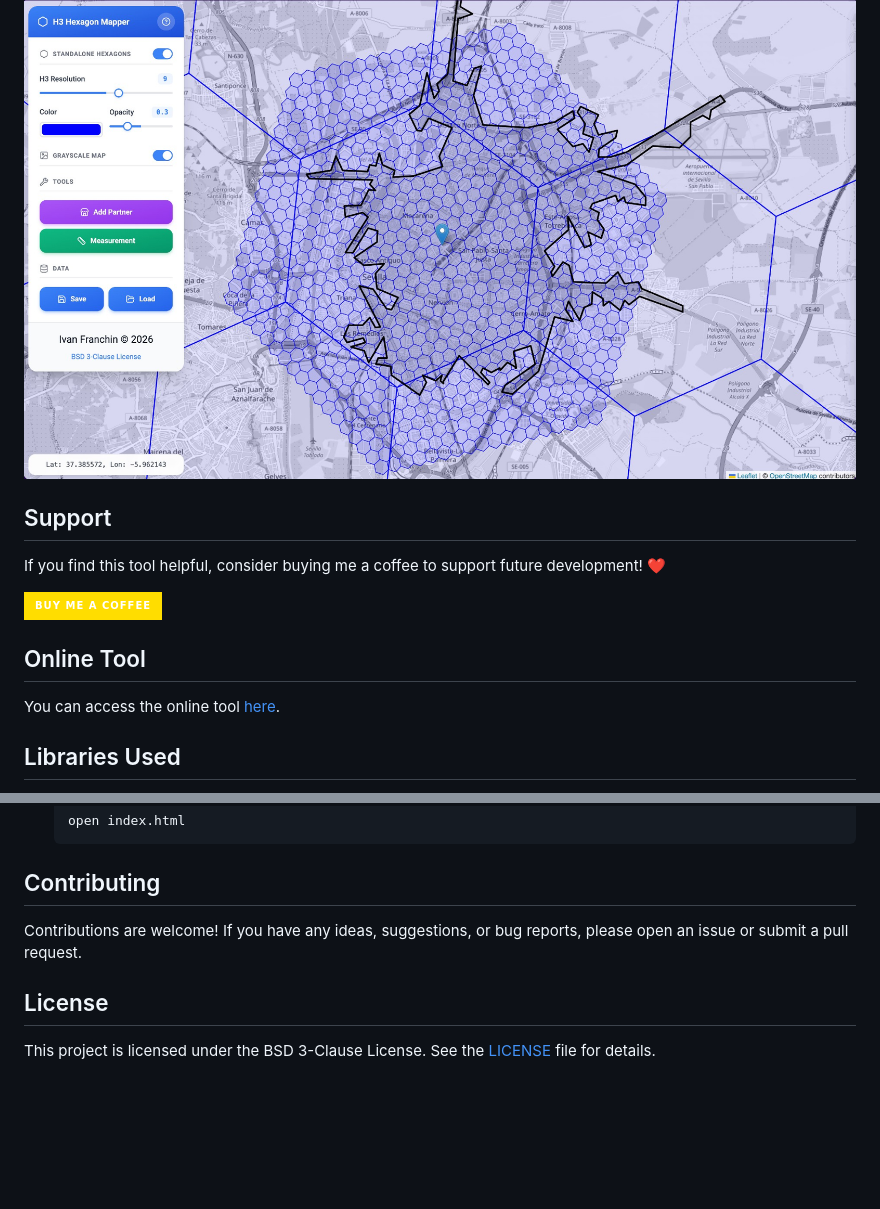
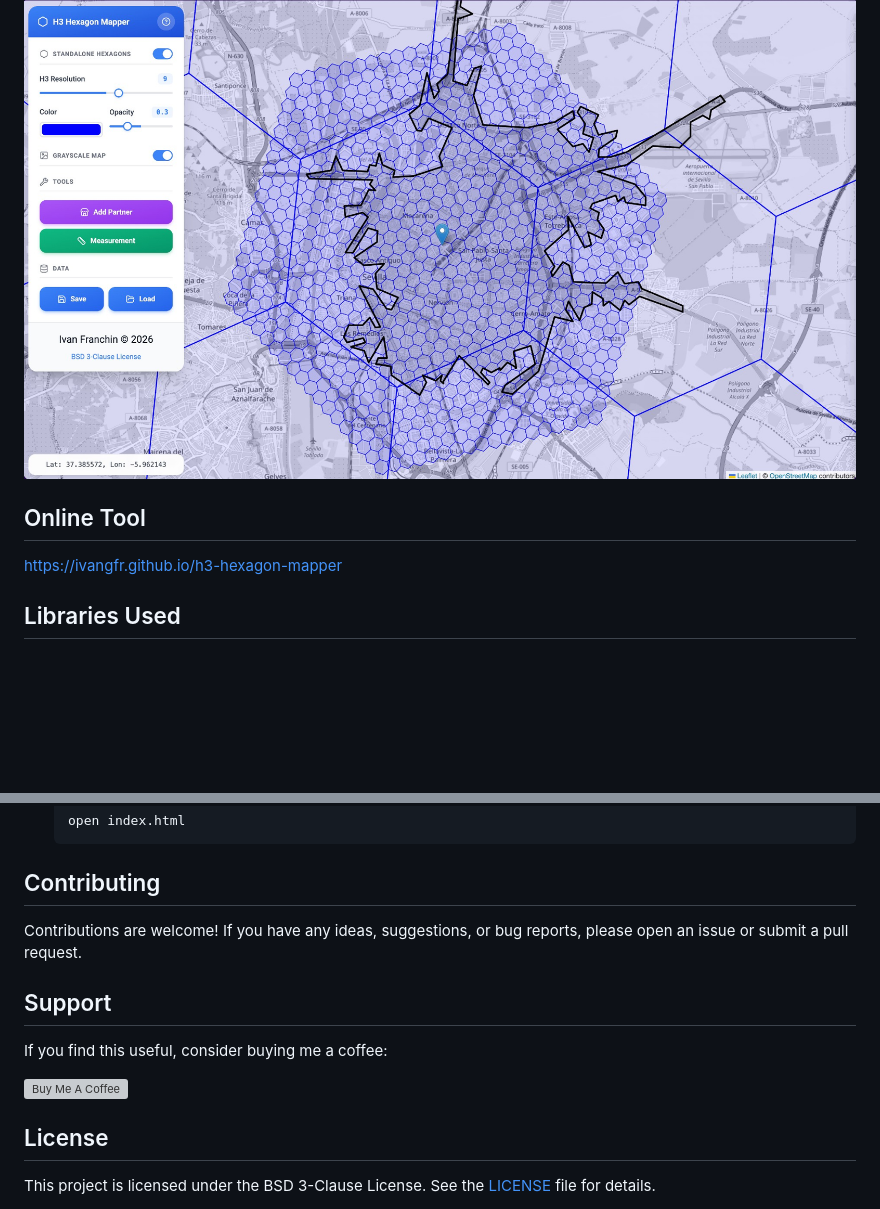
Before and after one commit to ivangfr/h3-hexagon-mapper, a Markdown page: README.md, 2 parts joined by grey strips. Rendered like a GitHub page; badges without logos; blank space fills up the shorter version; grey boxes are pictures that could not be loaded.

```diff
--- a/README.md
+++ b/README.md
@@ -4,15 +7,9 @@ A web tool for viewing and interacting with H3 hexagons on a map. Add or remove
 
 ![Screenshot](documentation/ScreenshotUI.jpg)
 
-## Support
-
-If you find this tool helpful, consider buying me a coffee to support future development! ❤️
-
-[![Buy Me a Coffee](https://img.shields.io/badge/Buy_Me_a_Coffee-FFDD00?style=for-the-badge&logo=buy-me-a-coffee&logoColor=black)](https://buymeacoffee.com/ivan.franchin)
-
 ## Online Tool
 
-You can access the online tool [here](https://ivangfr.github.io/h3-hexagon-mapper).
+[https://ivangfr.github.io/h3-hexagon-mapper](https://ivangfr.github.io/h3-hexagon-mapper)
 
 ## Libraries Used
 
@@ -160,6 +157,12 @@ To run the project locally, follow these steps:
 
 Contributions are welcome! If you have any ideas, suggestions, or bug reports, please open an issue or submit a pull request.
 
+## Support
+
+If you find this useful, consider buying me a coffee:
+
+[![Buy Me A Coffee](https://cdn.buymeacoffee.com/buttons/v2/default-yellow.png)](https://buymeacoffee.com/ivan.franchin)
+
 ## License
 
 This project is licensed under the BSD 3-Clause License. See the [LICENSE](LICENSE) file for details.
```
Also changed, not shown: other parts of README.md (+3 -0 lines).
